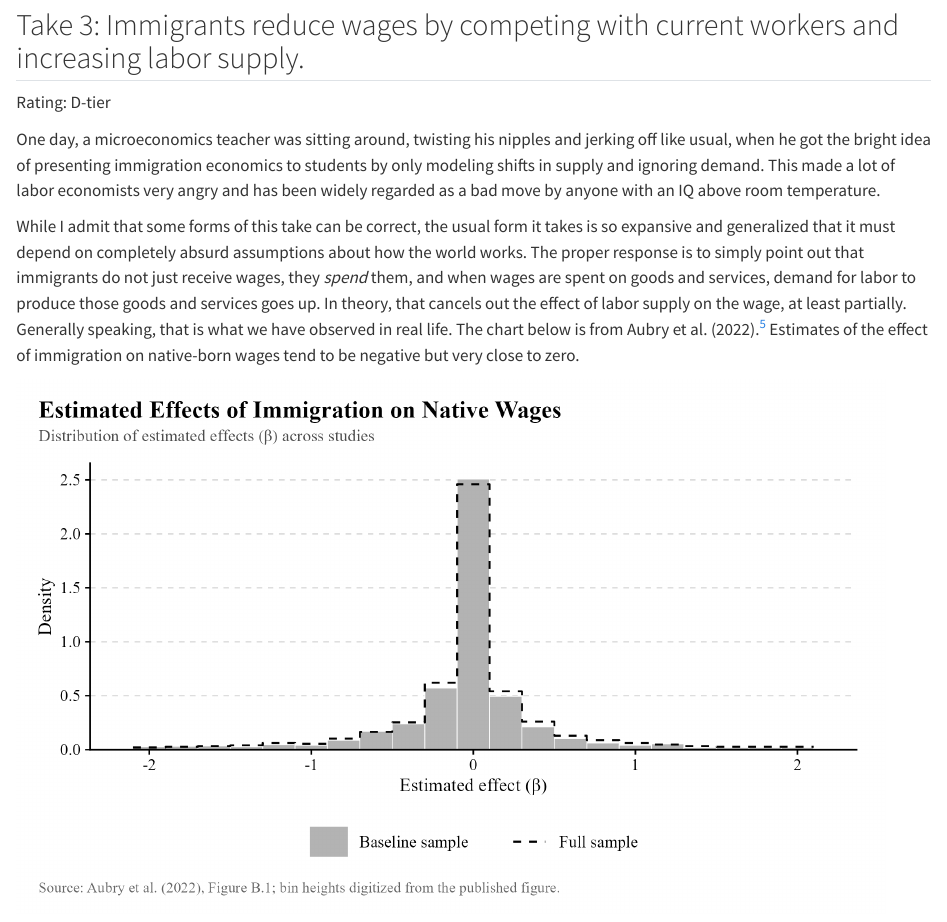
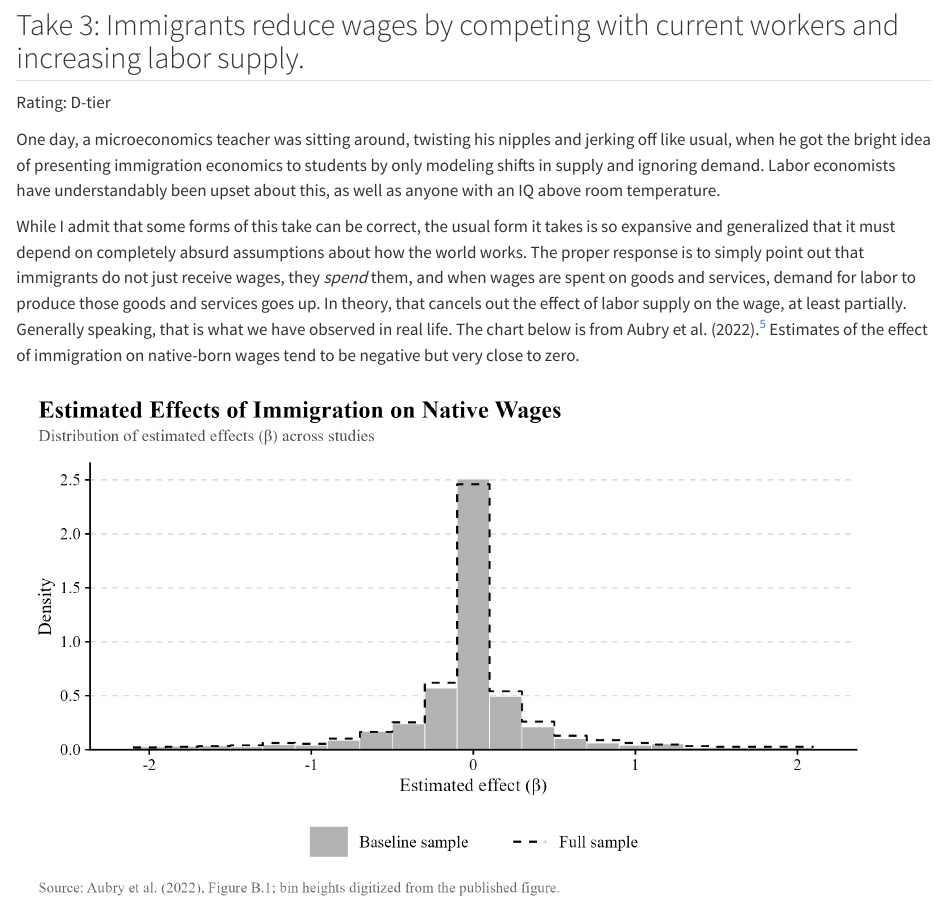
Before and after one commit to Jack-Whitcomb/badeconomicshandbook.com, a Quarto document (snark/chapters/03-labor-economics.qmd): the page in a window 1100 px wide, from 2070 px down. Rendered offline with R 4.5, knitr and Pandoc in place of Quarto, with nearby package versions.

Commit message:
Edit Chapter 3 (Snark mode) (web editor)

```diff
--- a/snark/chapters/03-labor-economics.qmd
+++ b/snark/chapters/03-labor-economics.qmd
@@ -34,7 +34,7 @@ The larger point of addressing this take and the previous one is not to provide
 
 [Rating: D-tier]{.rating .tier-d}
 
-One day, a microeconomics teacher was sitting around, twisting his nipples and jerking off like usual, when he got the bright idea of presenting immigration economics to students by only modeling shifts in supply and ignoring demand. This made a lot of labor economists very angry and has been widely regarded as a bad move by anyone with an IQ above room temperature.
+One day, a microeconomics teacher was sitting around, twisting his nipples and jerking off like usual, when he got the bright idea of presenting immigration economics to students by only modeling shifts in supply and ignoring demand. Labor economists have understandably been upset about this, as well as anyone with an IQ above room temperature.
 
 While I admit that some forms of this take can be correct, the usual form it takes is so expansive and generalized that it must depend on completely absurd assumptions about how the world works. The proper response is to simply point out that immigrants do not just receive wages, they *spend* them, and when wages are spent on goods and services, demand for labor to produce those goods and services goes up. In theory, that cancels out the effect of labor supply on the wage, at least partially. Generally speaking, that is what we have observed in real life. The chart below is from Aubry et al. (2022).[^n100] Estimates of the effect of immigration on native-born wages tend to be negative but very close to zero.
 
```
